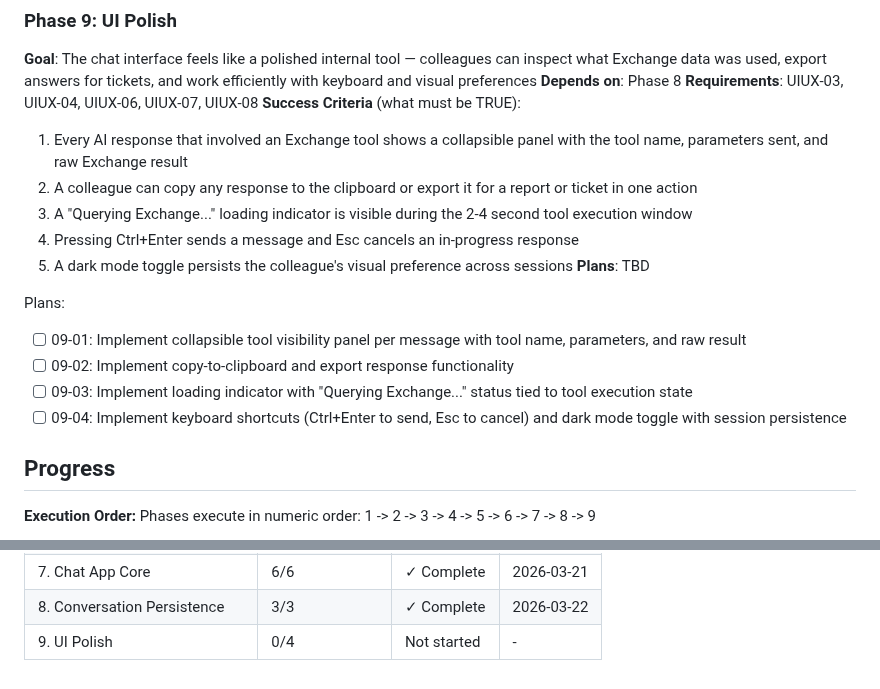
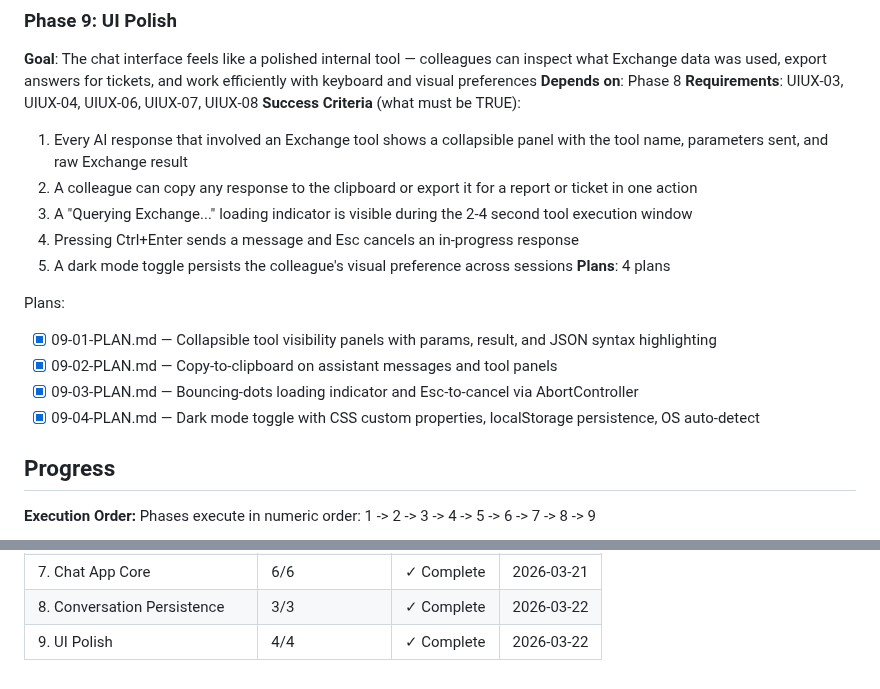
Before and after one commit to SamuraiJenkinz/xmcp, a Markdown page: .planning/ROADMAP.md, 2 parts joined by grey strips. Rendered like a GitHub page.

```diff
--- a/.planning/ROADMAP.md
+++ b/.planning/ROADMAP.md
@@ -171,13 +171,13 @@ Plans:
   3. A "Querying Exchange..." loading indicator is visible during the 2-4 second tool execution window
   4. Pressing Ctrl+Enter sends a message and Esc cancels an in-progress response
   5. A dark mode toggle persists the colleague's visual preference across sessions
-**Plans**: TBD
+**Plans**: 4 plans
 
 Plans:
-- [ ] 09-01: Implement collapsible tool visibility panel per message with tool name, parameters, and raw result
-- [ ] 09-02: Implement copy-to-clipboard and export response functionality
-- [ ] 09-03: Implement loading indicator with "Querying Exchange..." status tied to tool execution state
-- [ ] 09-04: Implement keyboard shortcuts (Ctrl+Enter to send, Esc to cancel) and dark mode toggle with session persistence
+- [x] 09-01-PLAN.md — Collapsible tool visibility panels with params, result, and JSON syntax highlighting
+- [x] 09-02-PLAN.md — Copy-to-clipboard on assistant messages and tool panels
+- [x] 09-03-PLAN.md — Bouncing-dots loading indicator and Esc-to-cancel via AbortController
+- [x] 09-04-PLAN.md — Dark mode toggle with CSS custom properties, localStorage persistence, OS auto-detect
 
 ## Progress
 
@@ -194,4 +194,4 @@ Phases execute in numeric order: 1 -> 2 -> 3 -> 4 -> 5 -> 6 -> 7 -> 8 -> 9
 | 6. Hybrid Tools | 2/2 | ✓ Complete | 2026-03-20 |
 | 7. Chat App Core | 6/6 | ✓ Complete | 2026-03-21 |
 | 8. Conversation Persistence | 3/3 | ✓ Complete | 2026-03-22 |
-| 9. UI Polish | 0/4 | Not started | - |
+| 9. UI Polish | 4/4 | ✓ Complete | 2026-03-22 |
```
Also changed, not shown: other parts of .planning/ROADMAP.md (+1 -1 lines), .planning/REQUIREMENTS.md (+11 -11 lines), 1 other file.
